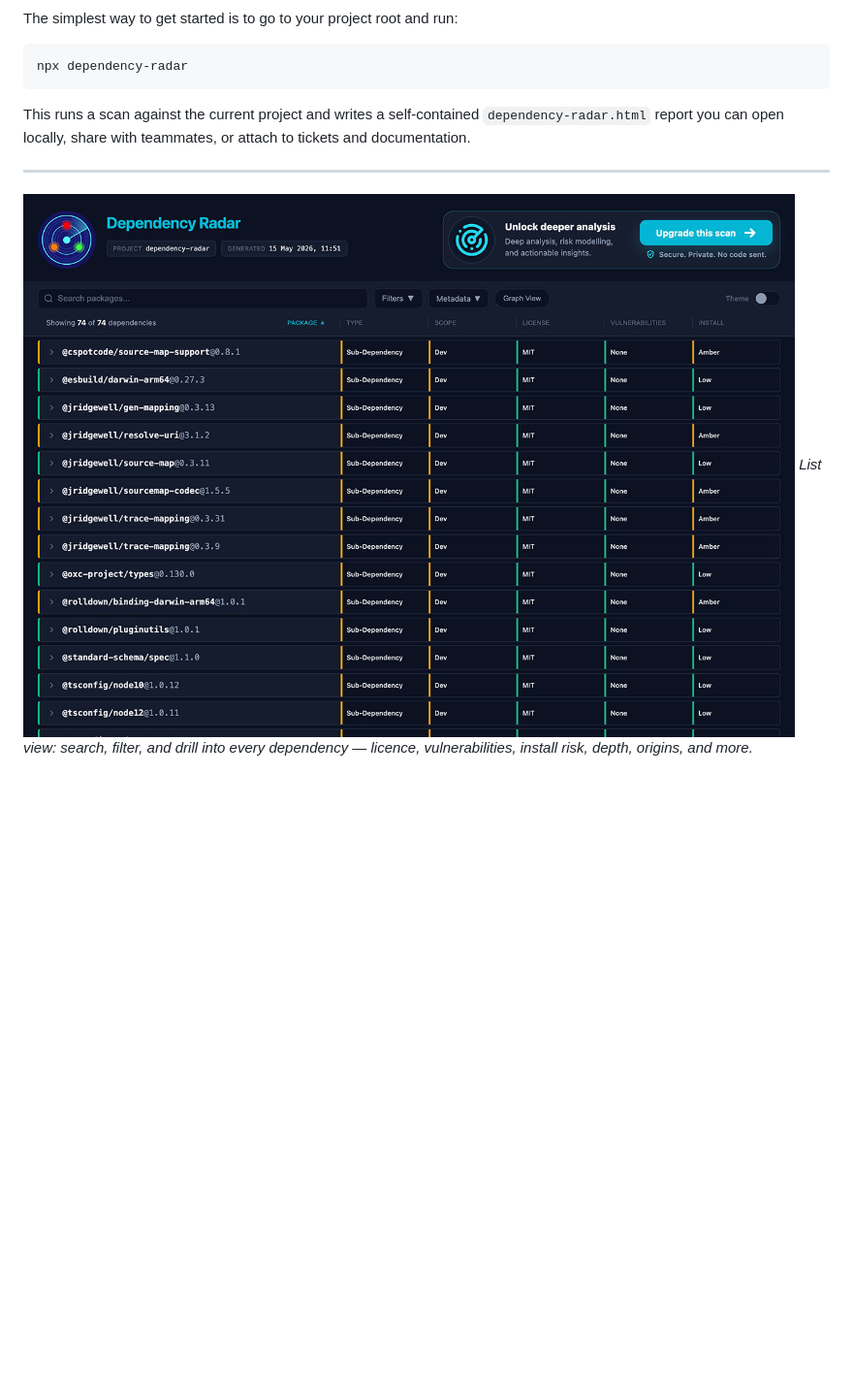
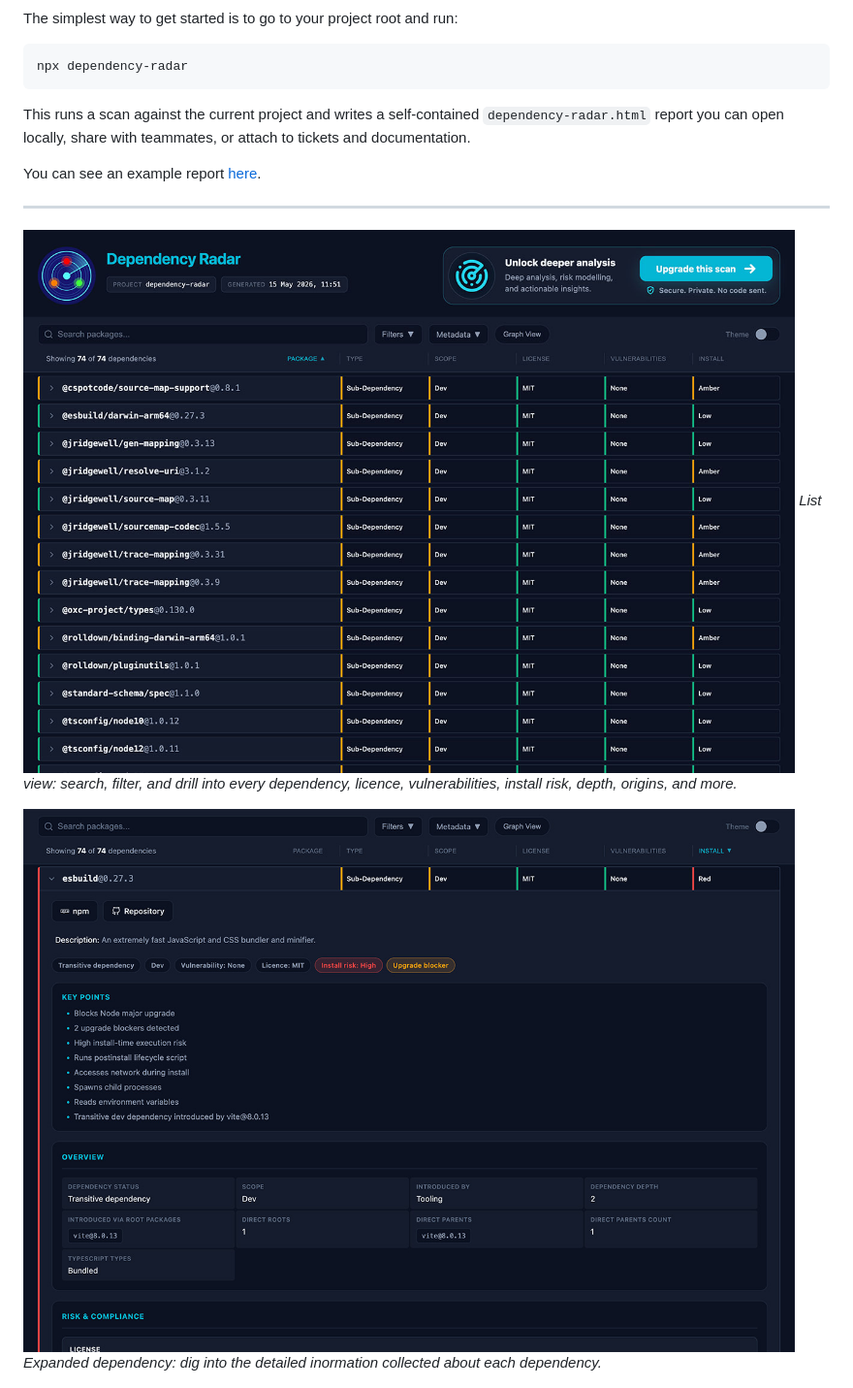
Before and after one commit to JosephMaynard/dependency-radar, a Markdown page: README.md, the part around one of its changes. Shown at 97% size. GitHub-like rendering; pictures changed too: docs/screenshot-03.jpg (added); blank space fills up the shorter version.

Commit message:
Add new screenshot and update README

```diff
--- a/README.md
+++ b/README.md
@@ -20,10 +20,15 @@ npx dependency-radar
 
 This runs a scan against the current project and writes a self-contained `dependency-radar.html` report you can open locally, share with teammates, or attach to tickets and documentation.
 
+You can see an example report [here](https://www.dependency-radar.com/examples/dependency-radar.html).
+
 ---
 
 ![Dependency Radar – dependency list view](./docs/screenshot-01.jpg)
-*List view: search, filter, and drill into every dependency — licence, vulnerabilities, install risk, depth, origins, and more.*
+*List view: search, filter, and drill into every dependency, licence, vulnerabilities, install risk, depth, origins, and more.*
+
+![Dependency Radar – expanded dependency](./docs/screenshot-03.jpg)
+*Expanded dependency: dig into the detailed inormation collected about each dependency.*
 
 ![Dependency Radar – interactive dependency graph view](./docs/screenshot-02.jpg)
 *Graph view: explore the full dependency tree visually, with direct, dev, and transitive relationships at a glance.*
```
Also changed, not shown: other parts of README.md (+32 -0 lines).
